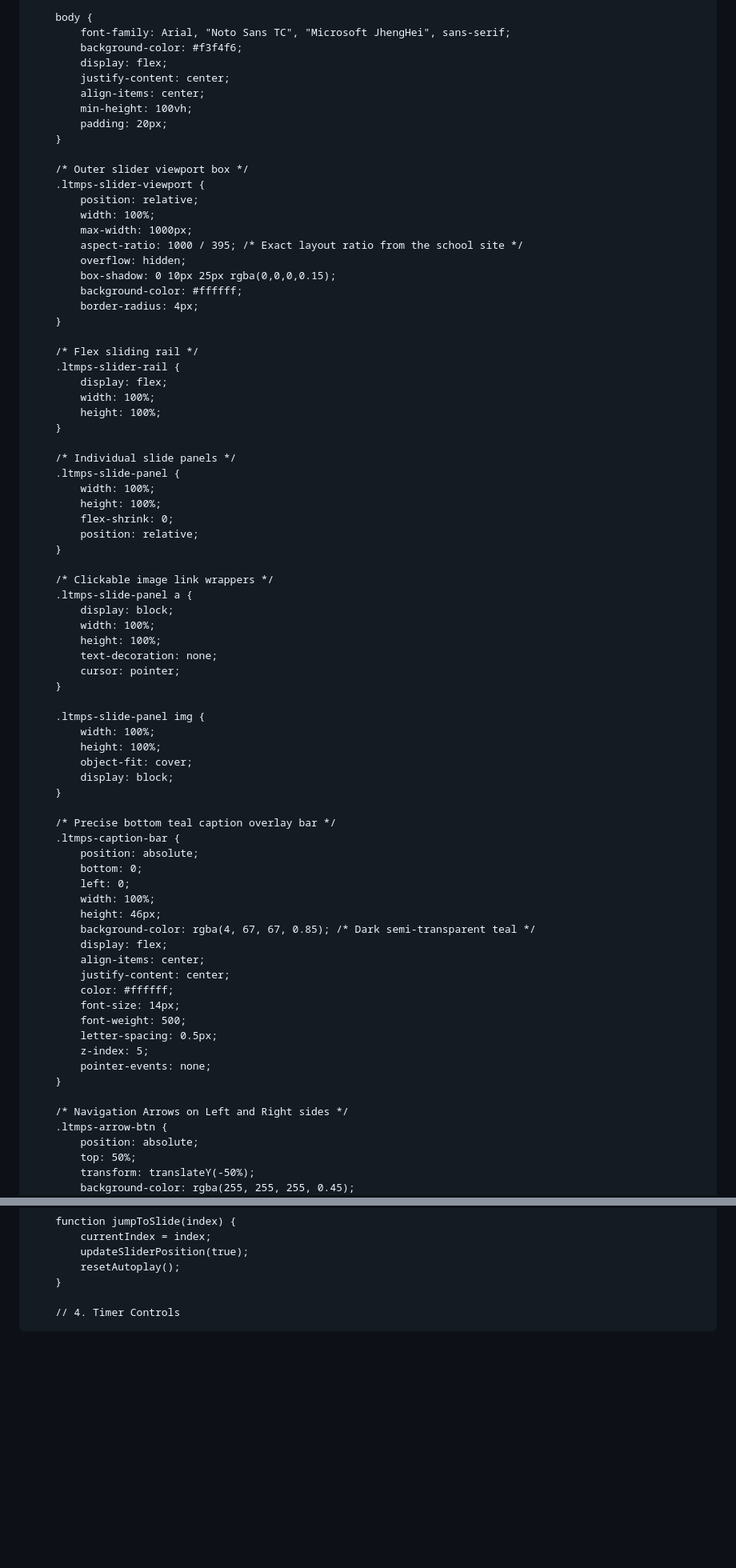
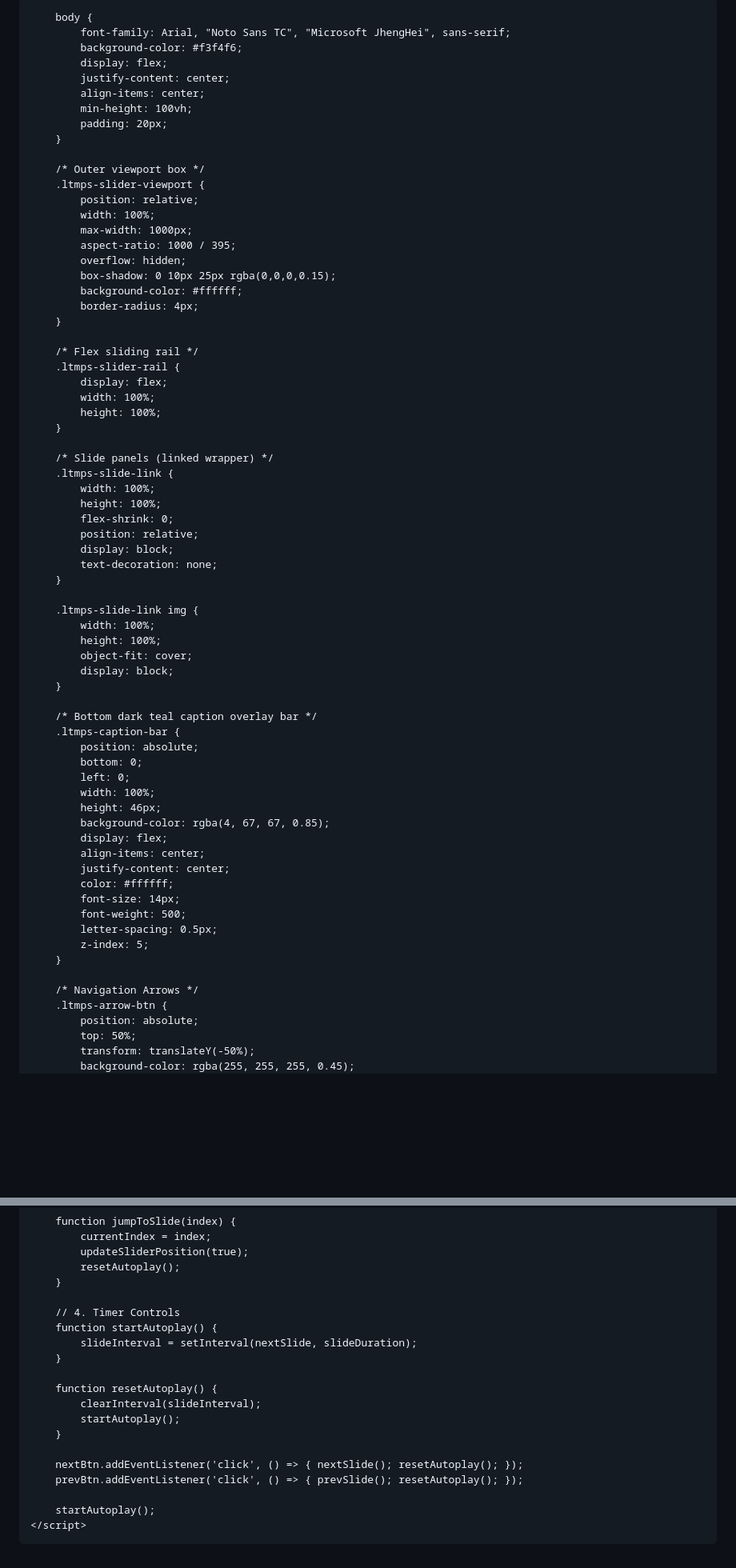
Before and after one commit to lhcc-edu-hk/banner-slider, a Markdown page: README.md, 2 parts joined by grey strips. Shown at 80% size. Drawn GitHub-style; blank space fills up the shorter version.

```diff
--- a/README.md
+++ b/README.md
@@ -3,7 +3,7 @@
 <head>
     <meta charset="UTF-8">
     <meta name="viewport" content="width=device-width, initial-scale=1.0">
-    <title>LTMPS Infinite Linked Banner Slider System</title>
+    <title>LTMPS Infinite Linked Slider System</title>
     <style>
         * {
             box-sizing: border-box;
@@ -21,12 +21,12 @@
             padding: 20px;
         }
 
-        /* Outer slider viewport box */
+        /* Outer viewport box */
         .ltmps-slider-viewport {
             position: relative;
             width: 100%;
             max-width: 1000px;
-            aspect-ratio: 1000 / 395; /* Exact layout ratio from the school site */
+            aspect-ratio: 1000 / 395;
             overflow: hidden;
             box-shadow: 0 10px 25px rgba(0,0,0,0.15);
             background-color: #ffffff;
@@ -40,38 +40,31 @@
             height: 100%;
         }
 
-        /* Individual slide panels */
-        .ltmps-slide-panel {
+        /* Slide panels (linked wrapper) */
+        .ltmps-slide-link {
             width: 100%;
             height: 100%;
             flex-shrink: 0;
             position: relative;
+            display: block;
+            text-decoration: none;
         }
 
-        /* Clickable image link wrappers */
-        .ltmps-slide-panel a {
-            display: block;
-            width: 100%;
-            height: 100%;
-            text-decoration: none;
-            cursor: pointer;
-        }
-
-        .ltmps-slide-panel img {
+        .ltmps-slide-link img {
             width: 100%;
             height: 100%;
             object-fit: cover;
             display: block;
         }
 
-        /* Precise bottom teal caption overlay bar */
+        /* Bottom dark teal caption overlay bar */
         .ltmps-caption-bar {
             position: absolute;
             bottom: 0;
             left: 0;
             width: 100%;
             height: 46px;
-            background-color: rgba(4, 67, 67, 0.85); /* Dark semi-transparent teal */
+            background-color: rgba(4, 67, 67, 0.85);
             display: flex;
             align-items: center;
             justify-content: center;
@@ -80,10 +73,9 @@
             font-weight: 500;
             letter-spacing: 0.5px;
             z-index: 5;
-            pointer-events: none;
         }
 
-        /* Navigation Arrows on Left and Right sides */
+        /* Navigation Arrows */
         .ltmps-arrow-btn {
             position: absolute;
             top: 50%;
@@ -294,3 +288,19 @@
         }
 
         // 4. Timer Controls
+        function startAutoplay() {
+            slideInterval = setInterval(nextSlide, slideDuration);
+        }
+
+        function resetAutoplay() {
+            clearInterval(slideInterval);
+            startAutoplay();
+        }
+
+        nextBtn.addEventListener('click', () => { nextSlide(); resetAutoplay(); });
+        prevBtn.addEventListener('click', () => { prevSlide(); resetAutoplay(); });
+
+        startAutoplay();
+    </script>
+</body>
+</html>
```
Also changed, not shown: other parts of README.md (+13 -11 lines).
